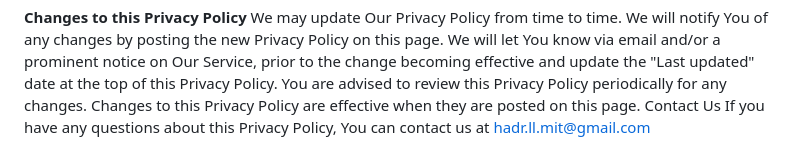
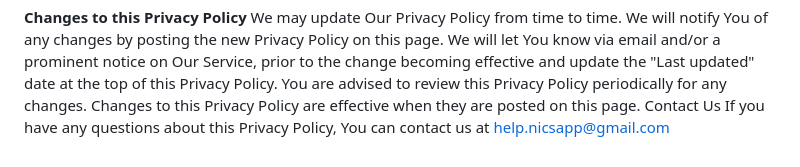
Before and after one commit to NATO-NICS/nics-help-site, a Markdown page: privacy/README.md, the part around the change. GitHub-like rendering.

```diff
--- a/privacy/README.md
+++ b/privacy/README.md
@@ -94,4 +94,4 @@ We may update Our Privacy Policy from time to time. We will notify You of any ch
 We will let You know via email and/or a prominent notice on Our Service, prior to the change becoming effective and update the "Last updated" date at the top of this Privacy Policy.
 You are advised to review this Privacy Policy periodically for any changes. Changes to this Privacy Policy are effective when they are posted on this page.
 Contact Us
-If you have any questions about this Privacy Policy, You can contact us at hadr.ll.mit@gmail.com
+If you have any questions about this Privacy Policy, You can contact us at help.nicsapp@gmail.com
```
